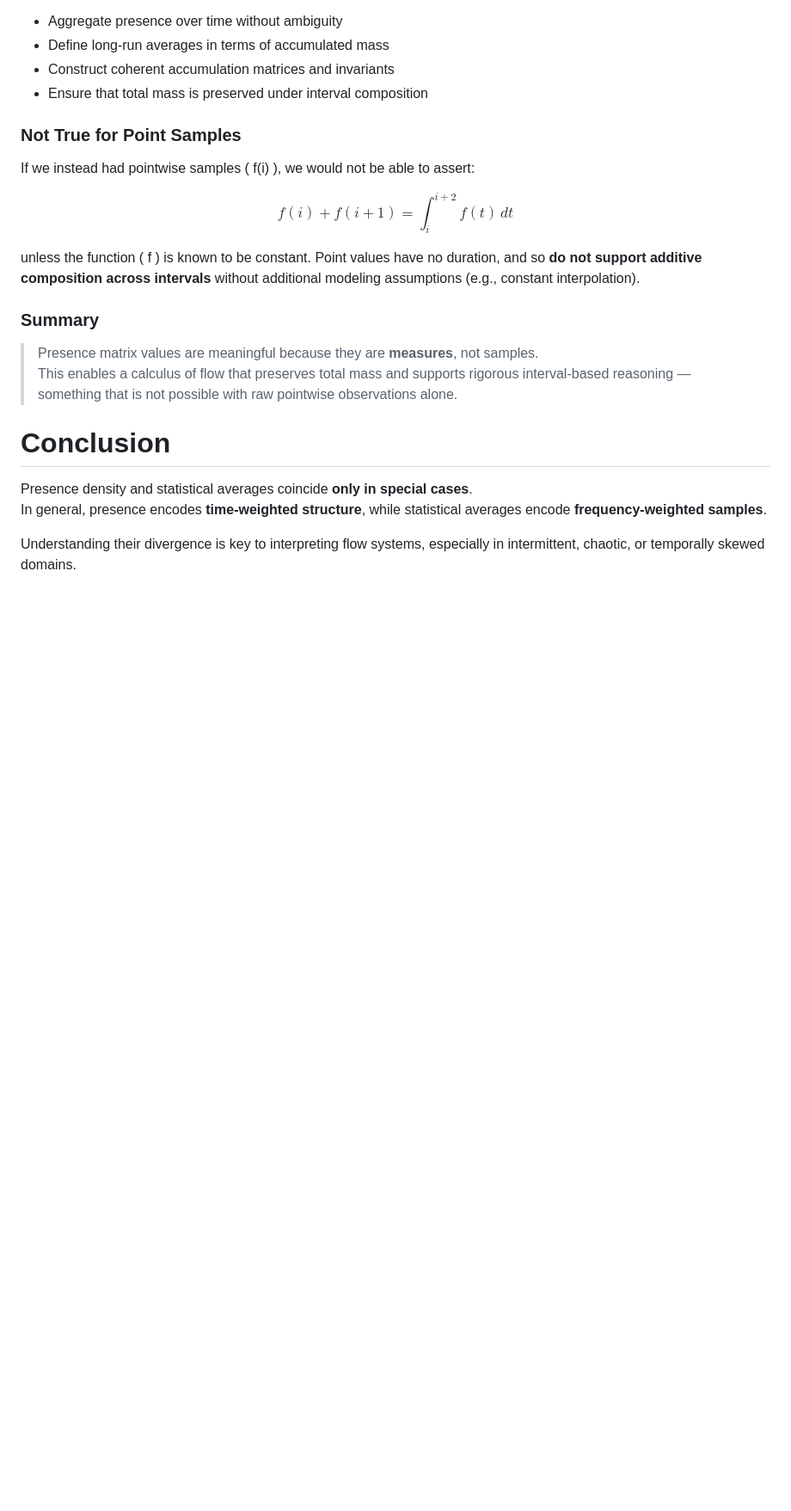
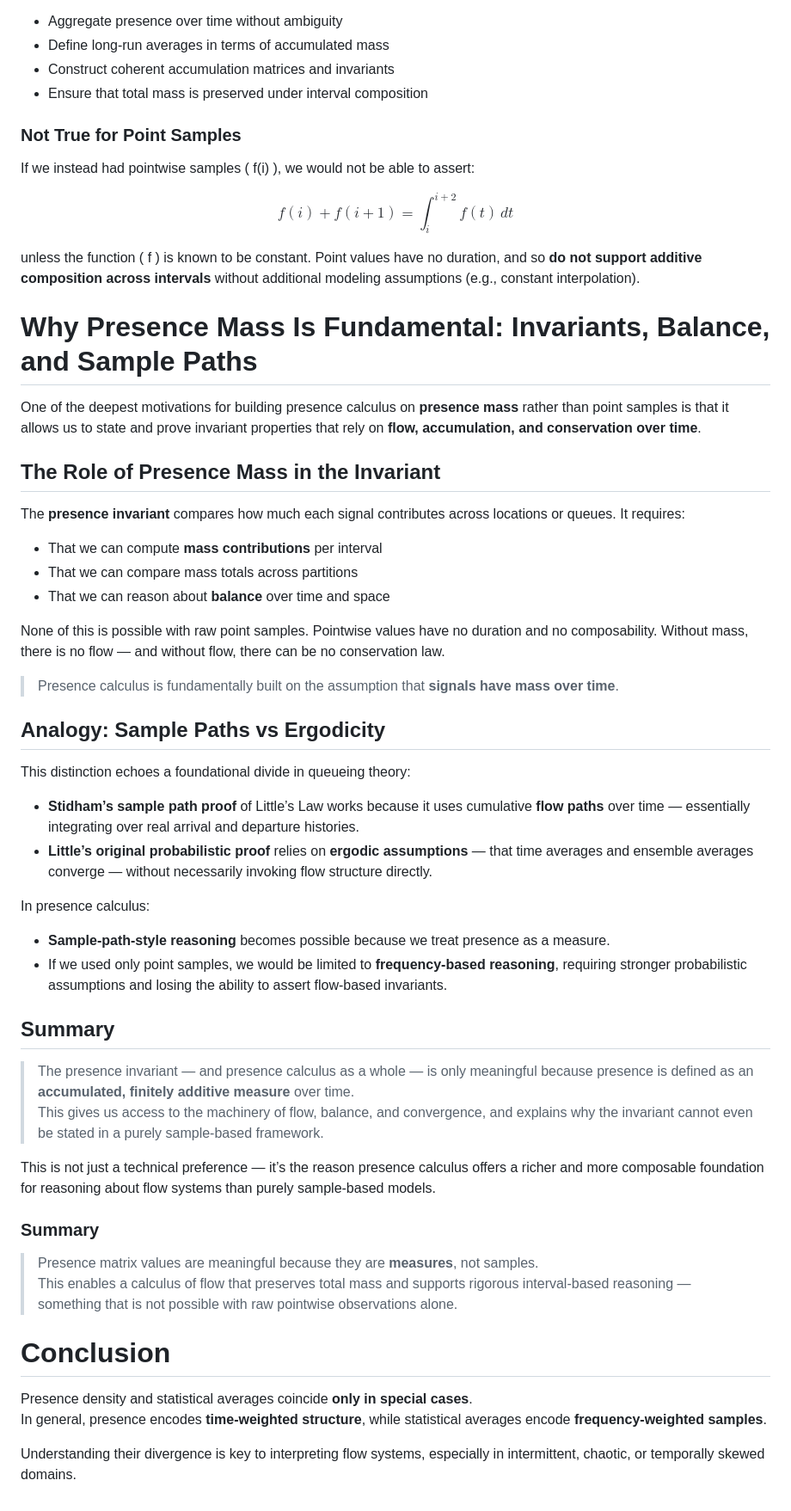
Before and after one commit to krishnaku/pypcalc, a Markdown page: pcalc/docs/presence_density_vs_statistical_average.md, the part around the change. Shown: that part at 86% size. Drawn GitHub-style; blank space fills up the shorter version.

Commit message:
Presence density vs statistical average.

```diff
--- a/pcalc/docs/presence_density_vs_statistical_average.md
+++ b/pcalc/docs/presence_density_vs_statistical_average.md
@@ -281,6 +281,43 @@ $$
 
 unless the function \( f \) is known to be constant. Point values have no duration, and so **do not support additive composition across intervals** without additional modeling assumptions (e.g., constant interpolation).
 
+# Why Presence Mass Is Fundamental: Invariants, Balance, and Sample Paths
+
+One of the deepest motivations for building presence calculus on **presence mass** rather than point samples is that it allows us to state and prove invariant properties that rely on **flow, accumulation, and conservation over time**.
+
+## The Role of Presence Mass in the Invariant
+
+The **presence invariant** compares how much each signal contributes across locations or queues. It requires:
+
+- That we can compute **mass contributions** per interval
+- That we can compare mass totals across partitions
+- That we can reason about **balance** over time and space
+
+None of this is possible with raw point samples. Pointwise values have no duration and no composability. Without mass, there is no flow — and without flow, there can be no conservation law.
+
+> Presence calculus is fundamentally built on the assumption that **signals have mass over time**.
+
+## Analogy: Sample Paths vs Ergodicity
+
+This distinction echoes a foundational divide in queueing theory:
+
+- **Stidham’s sample path proof** of Little’s Law works because it uses cumulative **flow paths** over time — essentially integrating over real arrival and departure histories.
+- **Little’s original probabilistic proof** relies on **ergodic assumptions** — that time averages and ensemble averages converge — without necessarily invoking flow structure directly.
+
+In presence calculus:
+
+- **Sample-path-style reasoning** becomes possible because we treat presence as a measure.
+- If we used only point samples, we would be limited to **frequency-based reasoning**, requiring stronger probabilistic assumptions and losing the ability to assert flow-based invariants.
+
+## Summary
+
+> The presence invariant — and presence calculus as a whole — is only meaningful because presence is defined as an **accumulated, finitely additive measure** over time.
+> This gives us access to the machinery of flow, balance, and convergence, and explains why the invariant cannot even be stated in a purely sample-based framework.
+
+This is not just a technical preference — it’s the reason presence calculus offers a richer and more composable foundation for reasoning about flow systems than purely sample-based models.
+
+
+
 ### Summary
 
 > Presence matrix values are meaningful because they are **measures**, not samples.
```
